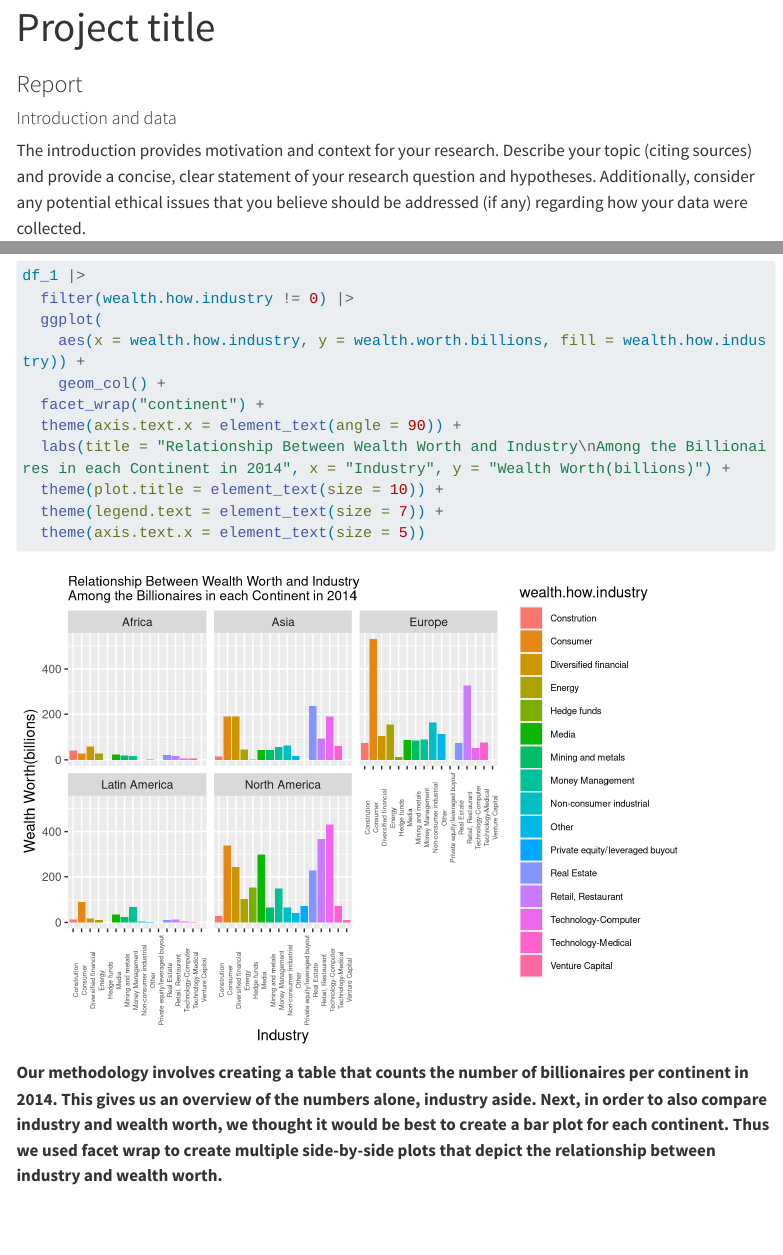
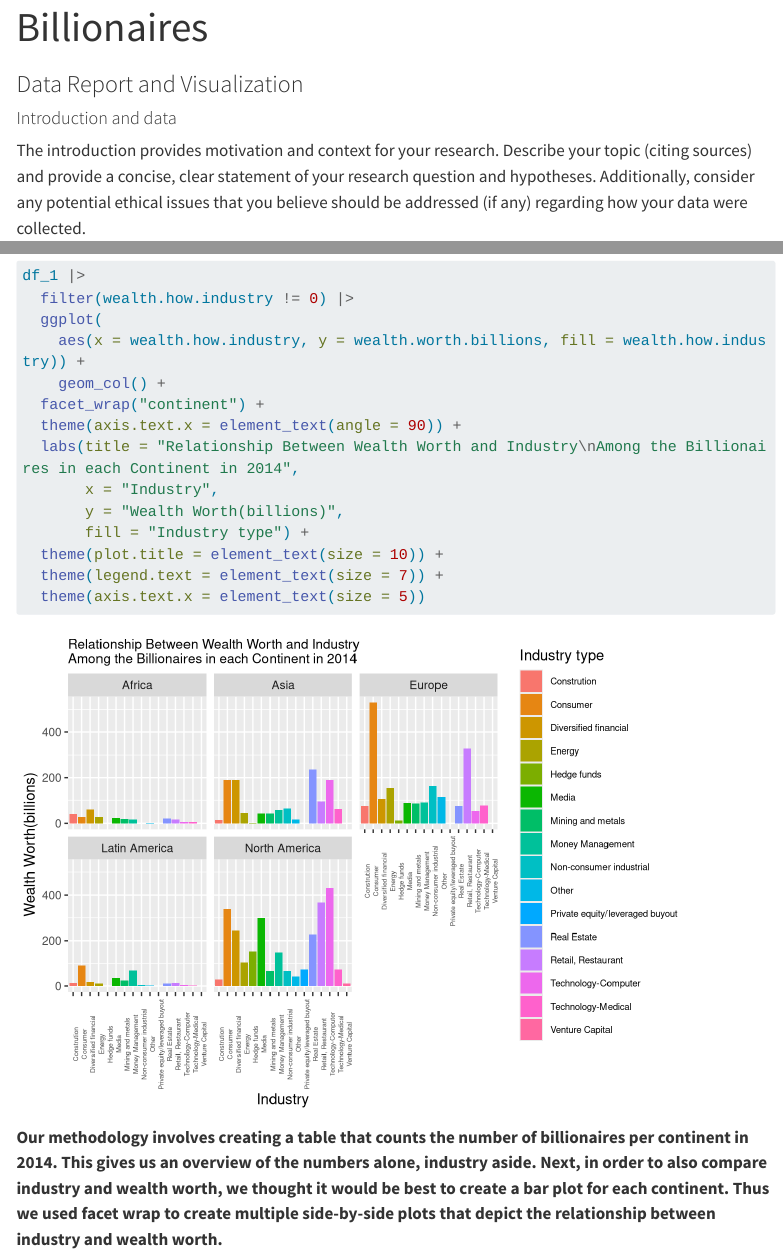
Before and after one commit to sta199-s23-2/project-we-r-group-5, a Quarto document (report.qmd): the page in a window 1100 px wide, from its top, and a second part further down, joined at a grey line. Rendered offline with R 4.5, knitr and Pandoc in place of Quarto, with nearby package versions; menus at the side of the page are left out; long lines of code are wrapped.

Commit message:
modified detail

```diff
--- a/report.qmd
+++ b/report.qmd
@@ -1,6 +1,6 @@
 ---
-title: "Project title"
-subtitle: "Report"
+title: "Billionaires"
+subtitle: "Data Report and Visualization"
 format: html
 editor: visual
 execute:
@@ -64,7 +64,10 @@ df_1 |>
     geom_col() +
   facet_wrap("continent") +
   theme(axis.text.x = element_text(angle = 90)) +
-  labs(title = "Relationship Between Wealth Worth and Industry\nAmong the Billionaires in each Continent in 2014", x = "Industry", y = "Wealth Worth(billions)") +
+  labs(title = "Relationship Between Wealth Worth and Industry\nAmong the Billionaires in each Continent in 2014",
+       x = "Industry",
+       y = "Wealth Worth(billions)",
+       fill = "Industry type") +
   theme(plot.title = element_text(size = 10)) +
   theme(legend.text = element_text(size = 7)) +
   theme(axis.text.x = element_text(size = 5))
```
Also changed, not shown: docs/search.json, 7 other files.
